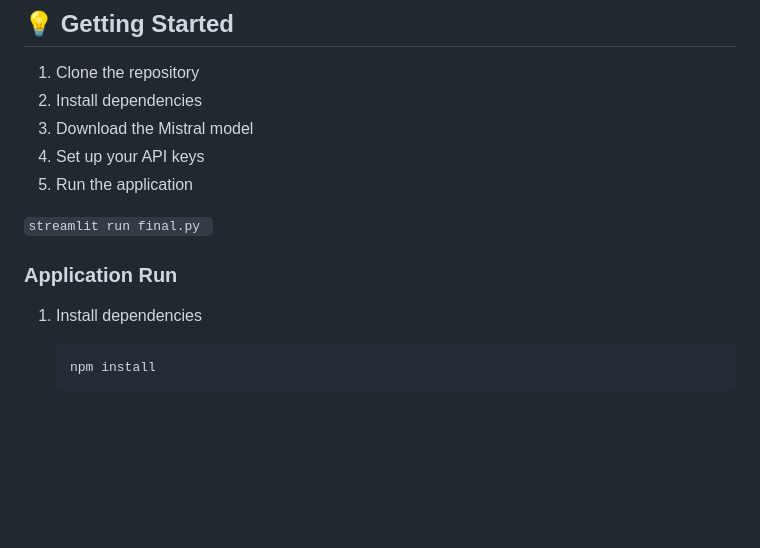
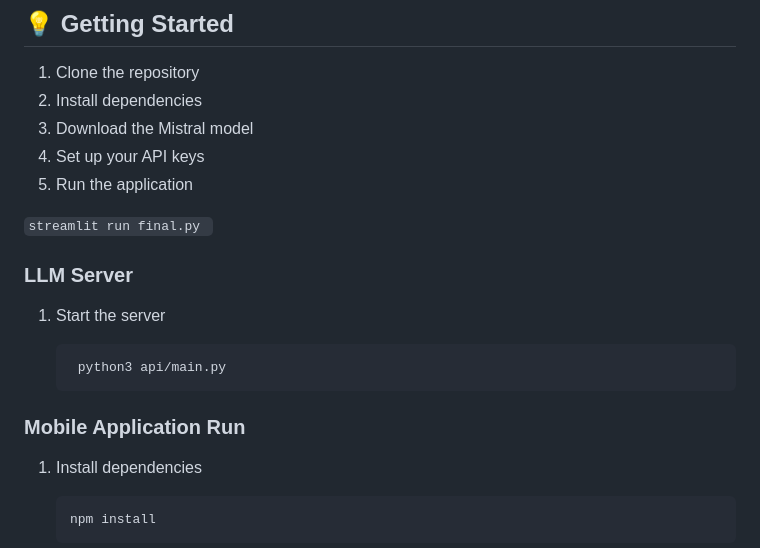
Before and after one commit to bansalsurya/AgriAI, a Markdown page: README.md, the part around the change. GitHub-like rendering; blank space fills up the shorter version.

````diff
--- a/README.md
+++ b/README.md
@@ -168,8 +168,15 @@ You'll need API keys for:
 
 ```streamlit run final.py ```
 
+### LLM Server
 
-### Application Run
+1. Start the server
+
+   ```bash
+    python3 api/main.py
+   ```
+
+### Mobile Application Run
 1. Install dependencies
 
    ```bash
````
